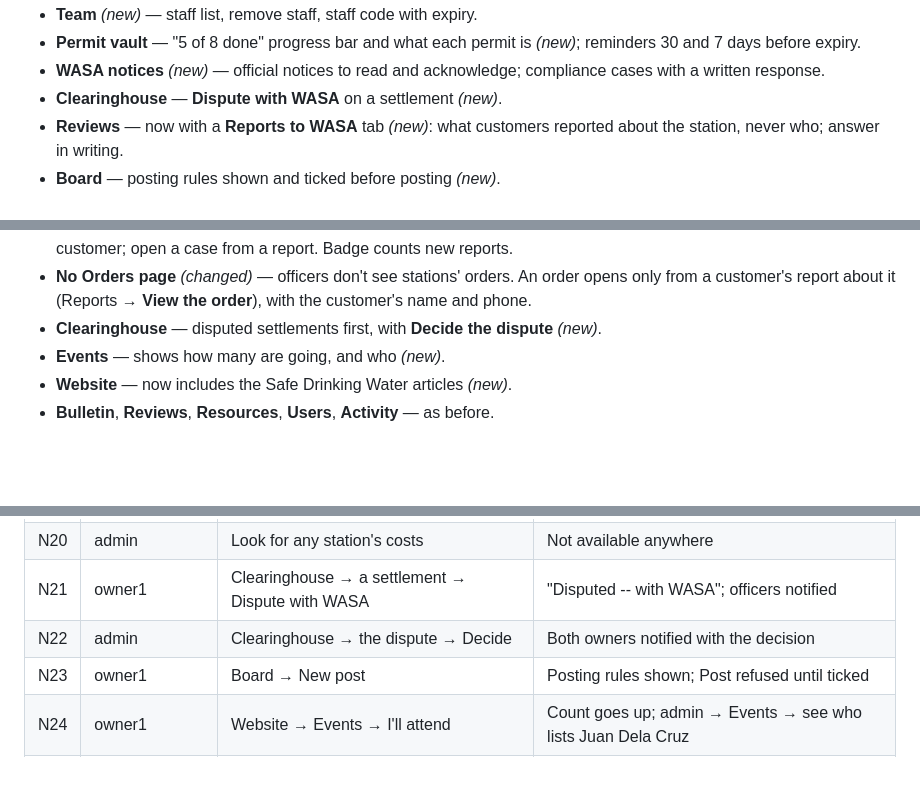
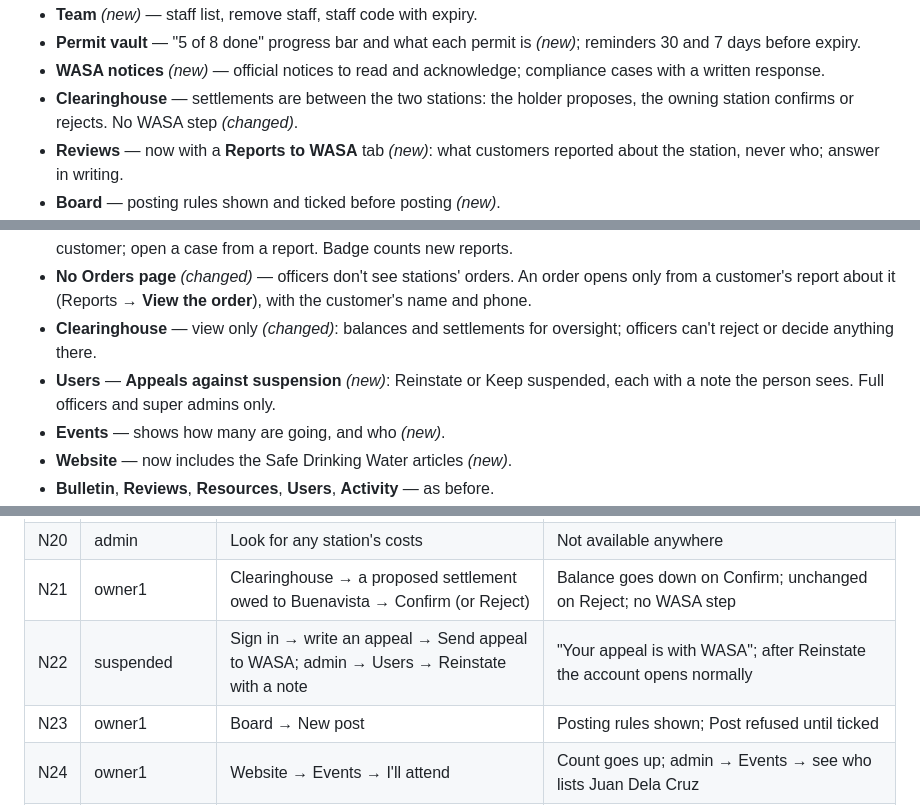
Before and after one commit to erise2313/aquaroutes, a Markdown page: docs/TEST_ACCOUNTS_AND_ROLES.md, 3 parts joined by grey strips. GitHub-like rendering; blank space fills up the shorter version.

Commit message:
Test accounts doc: clearinghouse between stations, suspension appeals

```diff
--- a/docs/TEST_ACCOUNTS_AND_ROLES.md
+++ b/docs/TEST_ACCOUNTS_AND_ROLES.md
@@ -139,7 +139,7 @@ station.
   *(new)*; reminders 30 and 7 days before expiry.
 - **WASA notices** *(new)* — official notices to read and acknowledge;
   compliance cases with a written response.
-- **Clearinghouse** — **Dispute with WASA** on a settlement *(new)*.
+- **Clearinghouse** — settlements are between the two stations: the holder proposes, the owning station confirms or rejects. No WASA step *(changed)*.
 - **Reviews** — now with a **Reports to WASA** tab *(new)*: what customers
   reported about the station, never who; answer in writing.
 - **Board** — posting rules shown and ticked before posting *(new)*.
@@ -181,8 +181,11 @@ What a full officer sees:
 - **No Orders page** *(changed)* — officers don't see stations' orders.
   An order opens only from a customer's report about it (Reports → **View
   the order**), with the customer's name and phone.
-- **Clearinghouse** — disputed settlements first, with **Decide the
-  dispute** *(new)*.
+- **Clearinghouse** — view only *(changed)*: balances and settlements for
+  oversight; officers can't reject or decide anything there.
+- **Users** — **Appeals against suspension** *(new)*: Reinstate or Keep
+  suspended, each with a note the person sees. Full officers and super
+  admins only.
 - **Events** — shows how many are going, and who *(new)*.
 - **Website** — now includes the Safe Drinking Water articles *(new)*.
 - **Bulletin**, **Reviews**, **Resources**, **Users**, **Activity** — as
@@ -242,8 +245,8 @@ barangay".
 | N18 | owner3 | Try to change mentor (no control offered) | Only officers can pair |
 | N19 | owner1 | Costs → enter rent, power, refills → Save | Cost per refill and margin per product; saved |
 | N20 | admin | Look for any station's costs | Not available anywhere |
-| N21 | owner1 | Clearinghouse → a settlement → Dispute with WASA | "Disputed -- with WASA"; officers notified |
-| N22 | admin | Clearinghouse → the dispute → Decide | Both owners notified with the decision |
+| N21 | owner1 | Clearinghouse → a proposed settlement owed to Buenavista → Confirm (or Reject) | Balance goes down on Confirm; unchanged on Reject; no WASA step |
+| N22 | suspended | Sign in → write an appeal → Send appeal to WASA; admin → Users → Reinstate with a note | "Your appeal is with WASA"; after Reinstate the account opens normally |
 | N23 | owner1 | Board → New post | Posting rules shown; Post refused until ticked |
 | N24 | owner1 | Website → Events → I'll attend | Count goes up; admin → Events → see who lists Juan Dela Cruz |
 | N25 | owner1 | Profile → station QR code → Save as image (website) | PNG downloads; scanning it opens the station's page |
```
